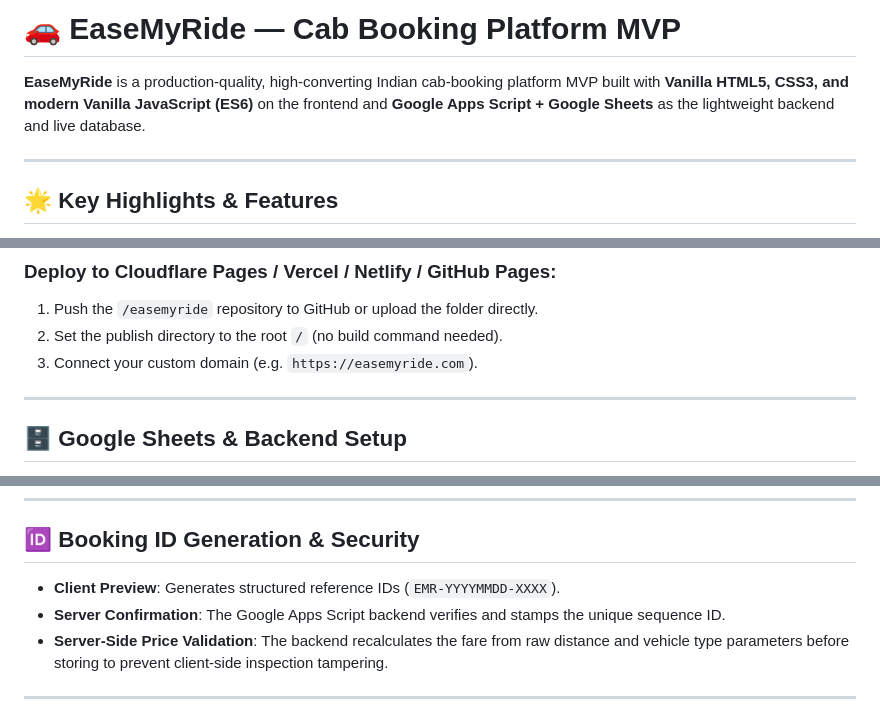
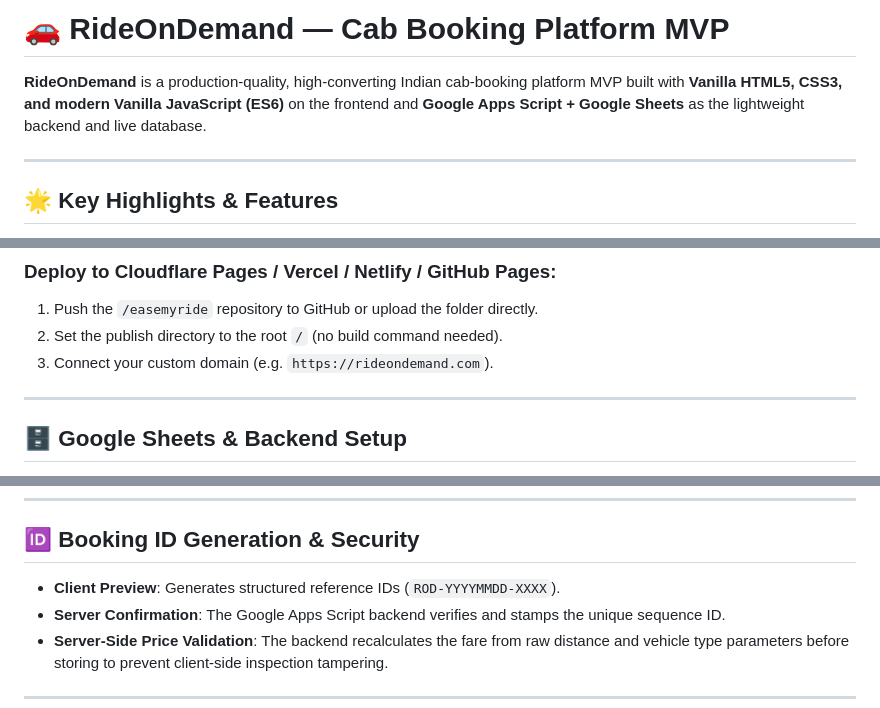
Before and after one commit to zgdxsupremo/easemyride, a Markdown page: README.md, 3 parts joined by grey strips. GitHub-like rendering.

```diff
--- a/README.md
+++ b/README.md
@@ -1,6 +1,6 @@
-# 🚗 EaseMyRide — Cab Booking Platform MVP
+# 🚗 RideOnDemand — Cab Booking Platform MVP
 
-**EaseMyRide** is a production-quality, high-converting Indian cab-booking platform MVP built with **Vanilla HTML5, CSS3, and modern Vanilla JavaScript (ES6)** on the frontend and **Google Apps Script + Google Sheets** as the lightweight backend and live database.
+**RideOnDemand** is a production-quality, high-converting Indian cab-booking platform MVP built with **Vanilla HTML5, CSS3, and modern Vanilla JavaScript (ES6)** on the frontend and **Google Apps Script + Google Sheets** as the lightweight backend and live database.
 
 ---
 
@@ -105,7 +105,7 @@ Deploy to any static hosting provider within seconds:
 ### Deploy to Cloudflare Pages / Vercel / Netlify / GitHub Pages:
 1. Push the `/easemyride` repository to GitHub or upload the folder directly.
 2. Set the publish directory to the root `/` (no build command needed).
-3. Connect your custom domain (e.g. `https://easemyride.com`).
+3. Connect your custom domain (e.g. `https://rideondemand.com`).
 
 ---
 
@@ -162,7 +162,7 @@ Open the `CONFIG` sheet in your Google Sheet and edit the value next to `Sedan R
 
 ## 🆔 Booking ID Generation & Security
 
-- **Client Preview**: Generates structured reference IDs (`EMR-YYYYMMDD-XXXX`).
+- **Client Preview**: Generates structured reference IDs (`ROD-YYYYMMDD-XXXX`).
 - **Server Confirmation**: The Google Apps Script backend verifies and stamps the unique sequence ID.
 - **Server-Side Price Validation**: The backend recalculates the fare from raw distance and vehicle type parameters before storing to prevent client-side inspection tampering.
 
```
